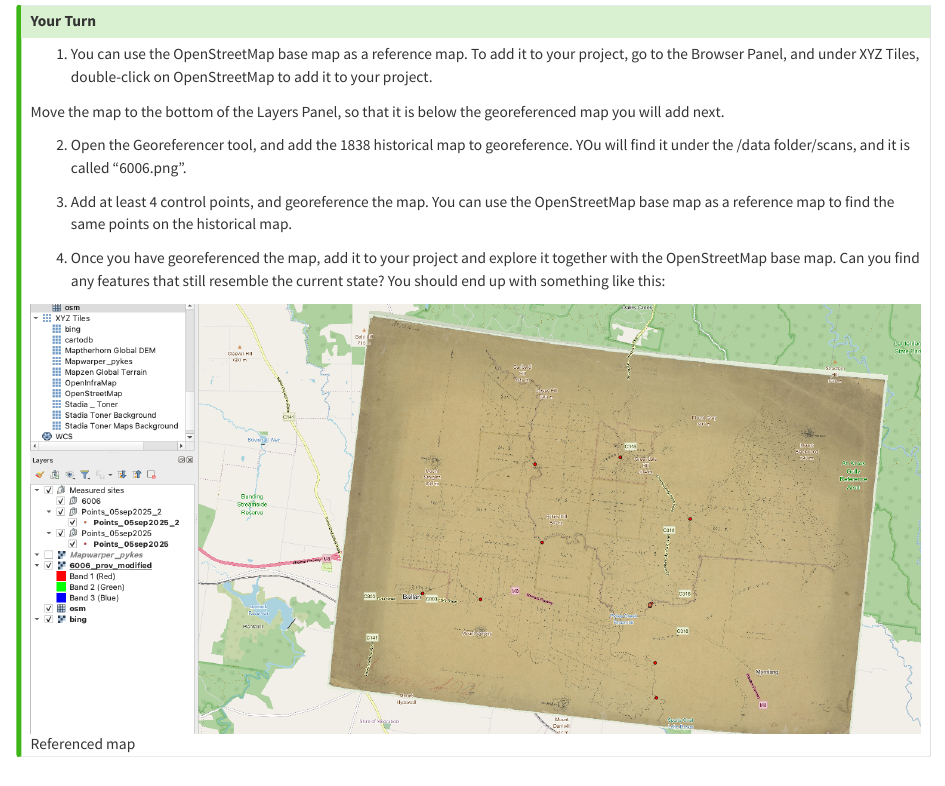
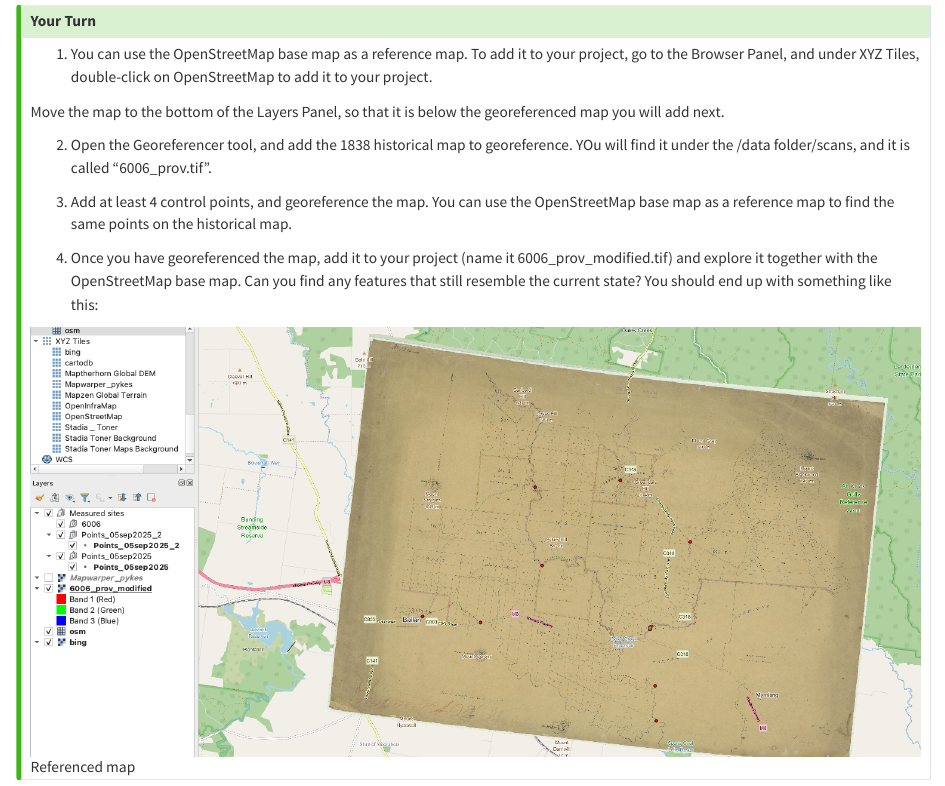
Before and after one commit to MLinArcheaomatics/GISTraining, a Quarto document (GIS_II/georeferencing.qmd): the page in a window 1100 px wide, from 3310 px down. Rendered offline with R 4.5, knitr and Pandoc in place of Quarto, with nearby package versions.

Commit message:
updated georeferencing

```diff
--- a/GIS_II/georeferencing.qmd
+++ b/GIS_II/georeferencing.qmd
@@ -75,11 +75,11 @@ You will be prompted to save the georeferenced image. You can choose a name and
 
 Move the map to the bottom of the Layers Panel, so that it is below the georeferenced map you will add next.
 
-2. Open the Georeferencer tool, and add the 1838 historical map to georeference. YOu will find it under the /data folder/scans, and it is called "6006.png".
+2. Open the Georeferencer tool, and add the 1838 historical map to georeference. YOu will find it under the /data folder/scans, and it is called "6006_prov.tif".
 
 3. Add at least 4 control points, and georeference the map. You can use the OpenStreetMap base map as a reference map to find the same points on the historical map.
 
-4. Once you have georeferenced the map, add it to your project and explore it together with the OpenStreetMap base map. Can you find any features that still resemble the current state? You should end up with something like this:
+4. Once you have georeferenced the map, add it to your project (name it 6006_prov_modified.tif) and explore it together with the OpenStreetMap base map. Can you find any features that still resemble the current state? You should end up with something like this:
 
 ![Referenced map](../figs/GISII/georeferencing/referenced_map.png)
 
```
